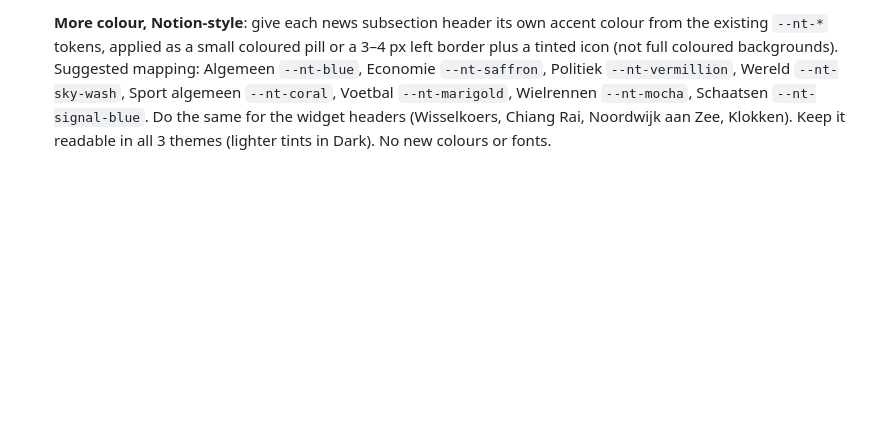
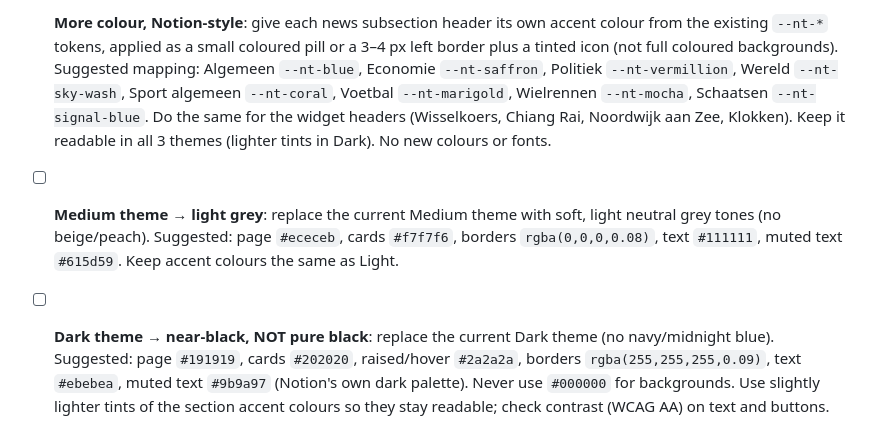
Before and after one commit to JanVanHal/dailydash-notion, a Markdown page: BRIEF.md, the part around the change. Drawn GitHub-style; blank space fills up the shorter version.

Commit message:
Fix list: light-grey Medium theme, near-black Dark theme

```diff
--- a/BRIEF.md
+++ b/BRIEF.md
@@ -52,3 +52,5 @@ Structure: still a single `index.html` plus `styles.css` (and the icon). Vanilla
 ## Fix list
 - [x] **Voetbal feed is broken**: `https://feeds.nos.nl/nossportvoetbal` returns 404 (checked 2026-10-10). Change the Voetbal source to **`https://feeds.nos.nl/nosvoetbal`** (returns 200). Also check every other feed URL once; if a feed fails, show the Dutch error with "Opnieuw proberen" for that section only (don't leave it on a spinner).
 - [x] **More colour, Notion-style**: give each news subsection header its own accent colour from the existing `--nt-*` tokens, applied as a small coloured pill or a 3–4 px left border plus a tinted icon (not full coloured backgrounds). Suggested mapping: Algemeen `--nt-blue`, Economie `--nt-saffron`, Politiek `--nt-vermillion`, Wereld `--nt-sky-wash`, Sport algemeen `--nt-coral`, Voetbal `--nt-marigold`, Wielrennen `--nt-mocha`, Schaatsen `--nt-signal-blue`. Do the same for the widget headers (Wisselkoers, Chiang Rai, Noordwijk aan Zee, Klokken). Keep it readable in all 3 themes (lighter tints in Dark). No new colours or fonts.
+- [ ] **Medium theme → light grey**: replace the current Medium theme with soft, light neutral grey tones (no beige/peach). Suggested: page `#ececeb`, cards `#f7f7f6`, borders `rgba(0,0,0,0.08)`, text `#111111`, muted text `#615d59`. Keep accent colours the same as Light.
+- [ ] **Dark theme → near-black, NOT pure black**: replace the current Dark theme (no navy/midnight blue). Suggested: page `#191919`, cards `#202020`, raised/hover `#2a2a2a`, borders `rgba(255,255,255,0.09)`, text `#ebebea`, muted text `#9b9a97` (Notion's own dark palette). Never use `#000000` for backgrounds. Use slightly lighter tints of the section accent colours so they stay readable; check contrast (WCAG AA) on text and buttons.
```
